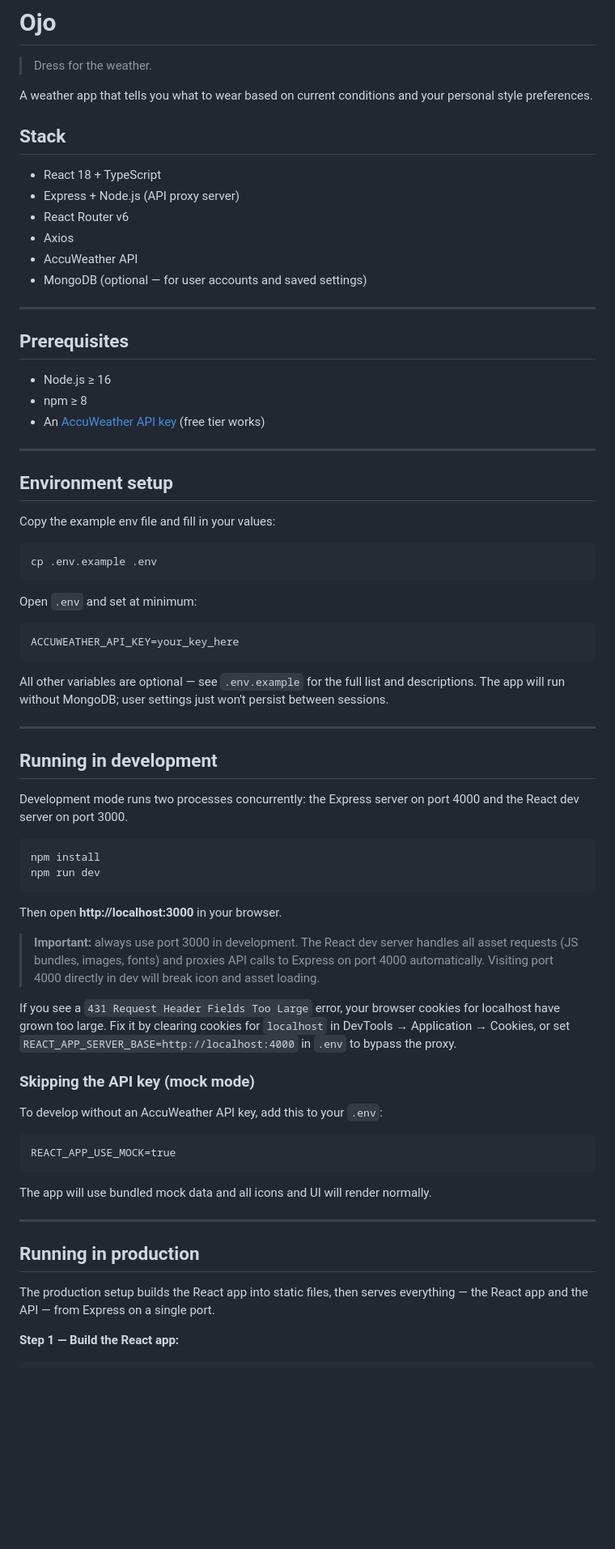
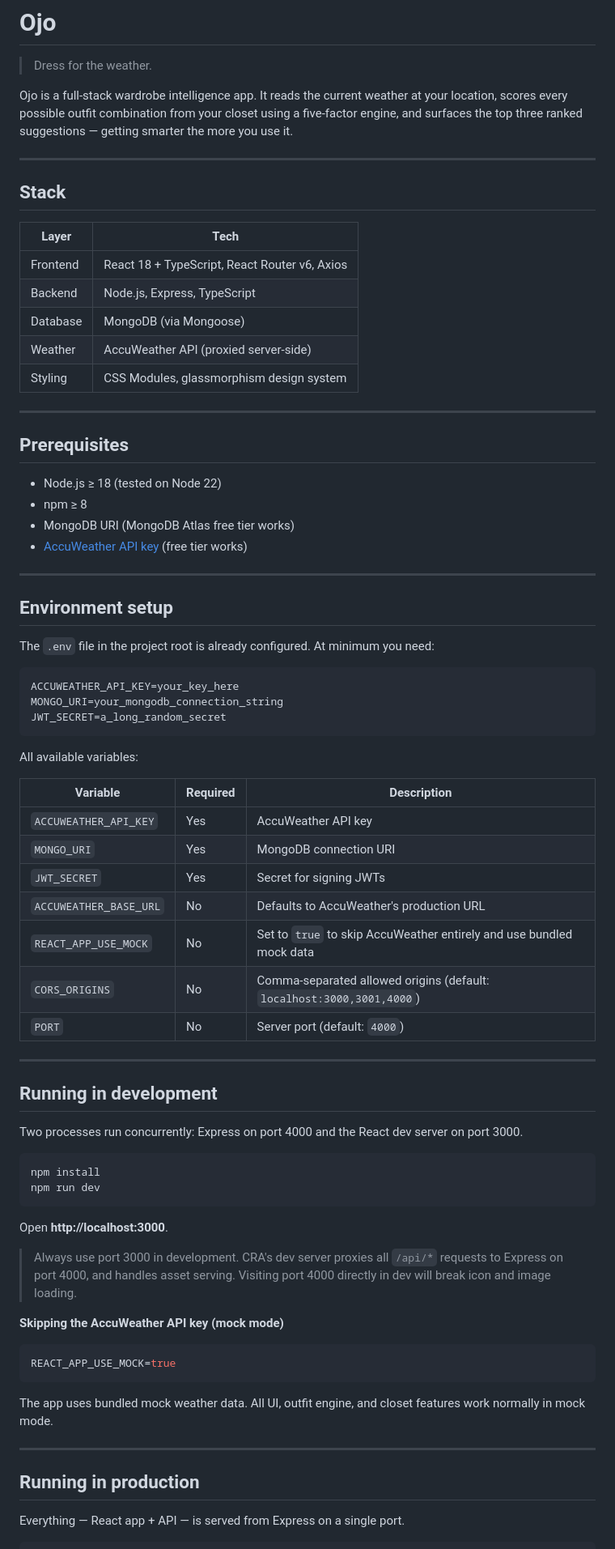
Before and after one commit to mikedeleamon/Ojo, a Markdown page: README.md, the part around one of its changes. Shown at 81% size. Rendered like a GitHub page; blank space fills up the shorter version.

````diff
--- a/README.md
+++ b/README.md
@@ -2,76 +2,80 @@
 
 > Dress for the weather.
 
-A weather app that tells you what to wear based on current conditions and your personal style preferences.
+Ojo is a full-stack wardrobe intelligence app. It reads the current weather at your location, scores every possible outfit combination from your closet using a five-factor engine, and surfaces the top three ranked suggestions — getting smarter the more you use it.
+
+---
 
 ## Stack
 
-- React 18 + TypeScript
-- Express + Node.js (API proxy server)
-- React Router v6
-- Axios
-- AccuWeather API
-- MongoDB (optional — for user accounts and saved settings)
+| Layer | Tech |
+|---|---|
+| Frontend | React 18 + TypeScript, React Router v6, Axios |
+| Backend | Node.js, Express, TypeScript |
+| Database | MongoDB (via Mongoose) |
+| Weather | AccuWeather API (proxied server-side) |
+| Styling | CSS Modules, glassmorphism design system |
 
 ---
 
 ## Prerequisites
 
-- Node.js ≥ 16
+- Node.js ≥ 18 (tested on Node 22)
 - npm ≥ 8
-- An [AccuWeather API key](https://developer.accuweather.com/) (free tier works)
+- MongoDB URI (MongoDB Atlas free tier works)
+- [AccuWeather API key](https://developer.accuweather.com/) (free tier works)
 
 ---
 
 ## Environment setup
 
-Copy the example env file and fill in your values:
-
-```bash
-cp .env.example .env
-```
-
-Open `.env` and set at minimum:
+The `.env` file in the project root is already configured. At minimum you need:
 
 ```
 ACCUWEATHER_API_KEY=your_key_here
+MONGO_URI=your_mongodb_connection_string
+JWT_SECRET=a_long_random_secret
 ```
 
-All other variables are optional — see `.env.example` for the full list and descriptions. The app will run without MongoDB; user settings just won't persist between sessions.
+All available variables:
+
+| Variable | Required | Description |
+|---|---|---|
+| `ACCUWEATHER_API_KEY` | Yes | AccuWeather API key |
+| `MONGO_URI` | Yes | MongoDB connection URI |
+| `JWT_SECRET` | Yes | Secret for signing JWTs |
+| `ACCUWEATHER_BASE_URL` | No | Defaults to AccuWeather's production URL |
+| `REACT_APP_USE_MOCK` | No | Set to `true` to skip AccuWeather entirely and use bundled mock data |
+| `CORS_ORIGINS` | No | Comma-separated allowed origins (default: `localhost:3000,3001,4000`) |
+| `PORT` | No | Server port (default: `4000`) |
 
 ---
 
 ## Running in development
 
-Development mode runs two processes concurrently: the Express server on port 4000 and the React dev server on port 3000.
+Two processes run concurrently: Express on port 4000 and the React dev server on port 3000.
 
 ```bash
 npm install
 npm run dev
 ```
 
-Then open **http://localhost:3000** in your browser.
+Open **http://localhost:3000**.
 
-> **Important:** always use port 3000 in development. The React dev server handles all asset requests (JS bundles, images, fonts) and proxies API calls to Express on port 4000 automatically. Visiting port 4000 directly in dev will break icon and asset loading.
+> Always use port 3000 in development. CRA's dev server proxies all `/api/*` requests to Express on port 4000, and handles asset serving. Visiting port 4000 directly in dev will break icon and image loading.
 
-If you see a `431 Request Header Fields Too Large` error, your browser cookies for localhost have grown too large. Fix it by clearing cookies for `localhost` in DevTools → Application → Cookies, or set `REACT_APP_SERVER_BASE=http://localhost:4000` in `.env` to bypass the proxy.
+**Skipping the AccuWeather API key (mock mode)**
 
-### Skipping the API key (mock mode)
-
-To develop without an AccuWeather API key, add this to your `.env`:
-
-```
+```env
 REACT_APP_USE_MOCK=true
 ```
 
-The app will use bundled mock data and all icons and UI will render normally.
+The app uses bundled mock weather data. All UI, outfit engine, and closet features work normally in mock mode.
 
 ---
 
 ## Running in production
 
-The production setup builds the React app into static files, then serves everything — the React app and the API — from Express on a single port.
-
-**Step 1 — Build the React app:**
+Everything — React app + API — is served from Express on a single port.
 
 ```bash
````
Also changed, not shown: other parts of README.md (+149 -30 lines).
